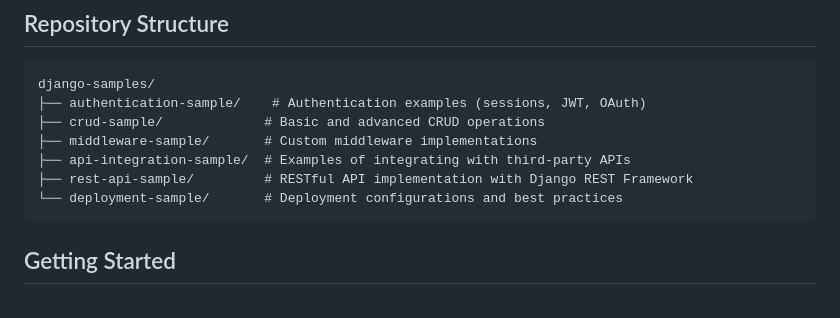
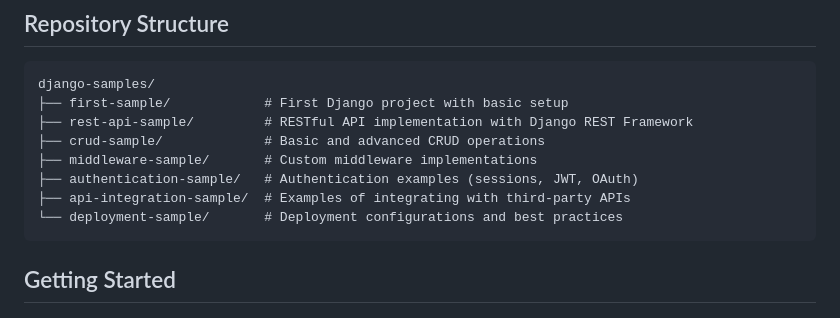
Before and after one commit to Swamy-s-Tech-Skills-Academy/django-samples, a Markdown page: README.md, the part around the change. Rendered like a GitHub page.

````diff
--- a/README.md
+++ b/README.md
@@ -10,11 +10,12 @@ This repository serves as a learning resource for Django developers of all skill
 
 ```text
 django-samples/
-├── authentication-sample/    # Authentication examples (sessions, JWT, OAuth)
+├── first-sample/            # First Django project with basic setup
+├── rest-api-sample/         # RESTful API implementation with Django REST Framework
 ├── crud-sample/             # Basic and advanced CRUD operations
 ├── middleware-sample/       # Custom middleware implementations
+├── authentication-sample/   # Authentication examples (sessions, JWT, OAuth)
 ├── api-integration-sample/  # Examples of integrating with third-party APIs
-├── rest-api-sample/         # RESTful API implementation with Django REST Framework
 └── deployment-sample/       # Deployment configurations and best practices
 ```
 
````
